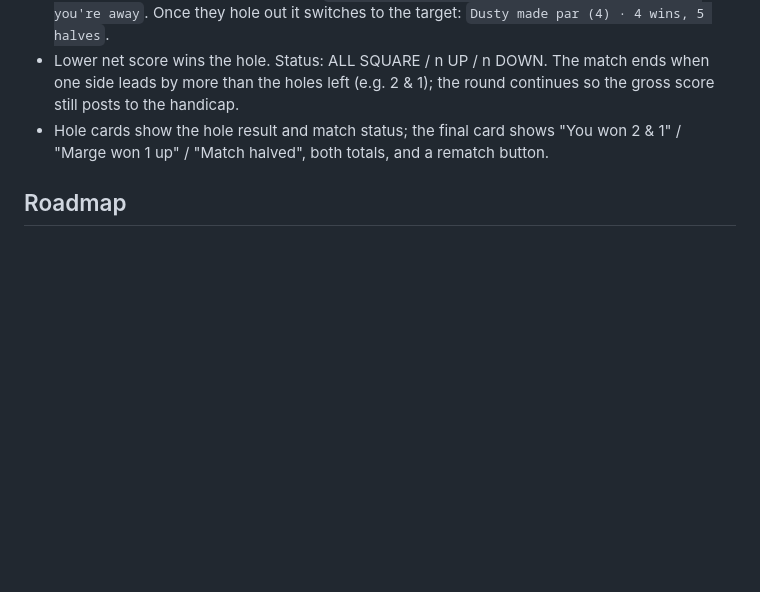
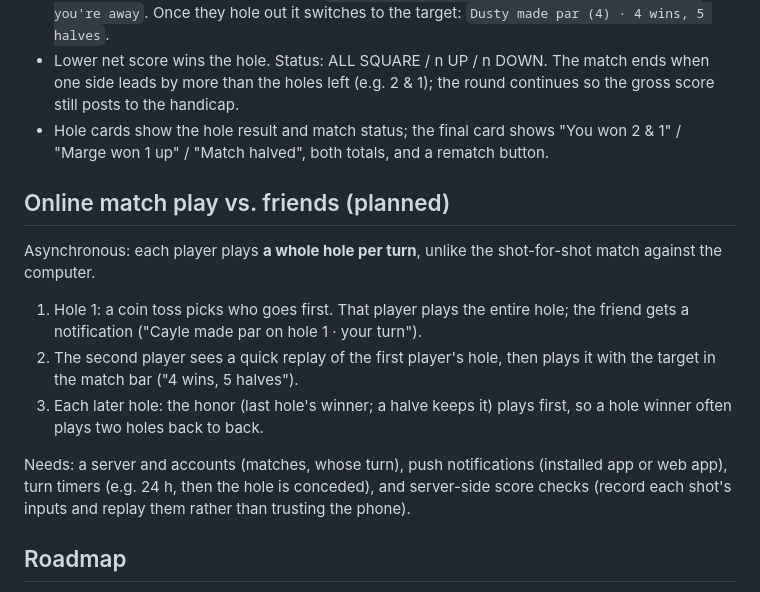
Before and after one commit to caylehunter/pure-strike-golf, a Markdown page: DESIGN.md, the part around the change. Drawn GitHub-style; blank space fills up the shorter version.

Commit message:
Design: asynchronous whole-hole turns for online play vs friends
Co-Authored-By: Claude Opus 5.5 <noreply@anthropic.com>
Claude-Session: https://claude.ai/code/session_015xKmuCZBqnL65abXhMDqQ1

```diff
--- a/DESIGN.md
+++ b/DESIGN.md
@@ -91,6 +91,16 @@ Locked shot shapes are struck through; tapping one says how to unlock it. The me
 - Lower net score wins the hole. Status: ALL SQUARE / n UP / n DOWN. The match ends when one side leads by more than the holes left (e.g. 2 & 1); the round continues so the gross score still posts to the handicap.
 - Hole cards show the hole result and match status; the final card shows "You won 2 & 1" / "Marge won 1 up" / "Match halved", both totals, and a rematch button.
 
+## Online match play vs. friends (planned)
+
+Asynchronous: each player plays **a whole hole per turn**, unlike the shot-for-shot match against the computer.
+
+1. Hole 1: a coin toss picks who goes first. That player plays the entire hole; the friend gets a notification ("Cayle made par on hole 1 · your turn").
+2. The second player sees a quick replay of the first player's hole, then plays it with the target in the match bar ("4 wins, 5 halves").
+3. Each later hole: the honor (last hole's winner; a halve keeps it) plays first, so a hole winner often plays two holes back to back.
+
+Needs: a server and accounts (matches, whose turn), push notifications (installed app or web app), turn timers (e.g. 24 h, then the hole is conceded), and server-side score checks (record each shot's inputs and replay them rather than trusting the phone).
+
 ## Roadmap
 
 1. ~~Repo + design doc + tests.~~
```
